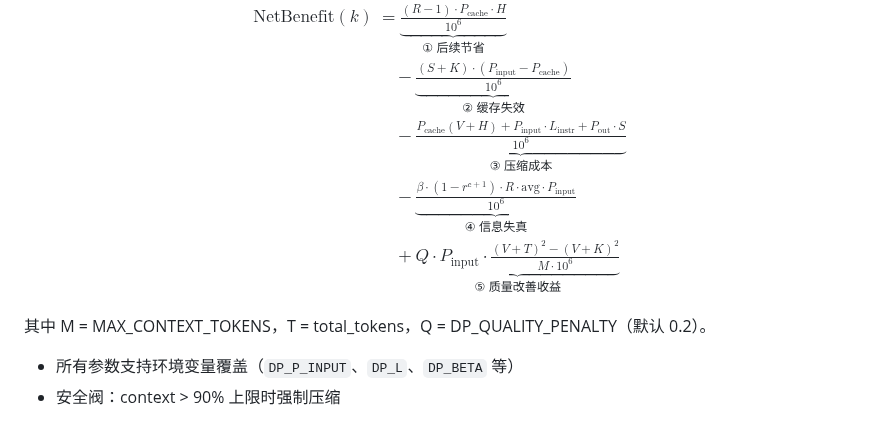
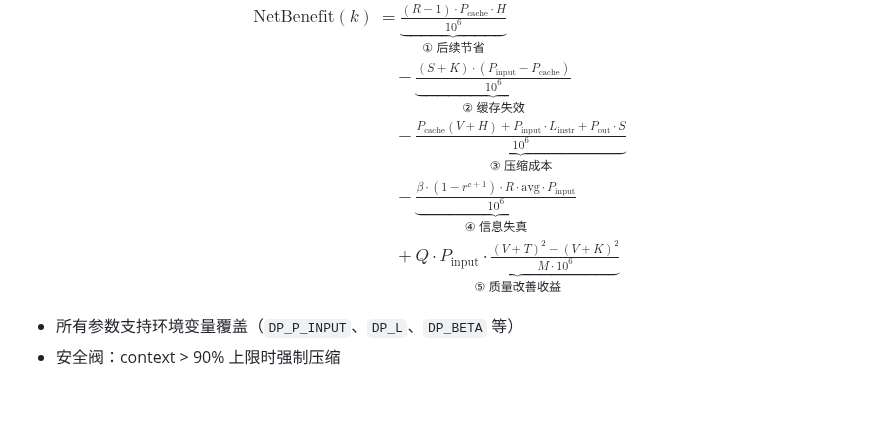
Before and after one commit to lloydzhou/bash-agent, a Markdown page: README.md, the part around the change. Rendered like a GitHub page; blank space fills up the shorter version.

Commit message:
docs: README/README.en 去掉 ⑤ 变量说明行，只保留公式

```diff
--- a/README.md
+++ b/README.md
@@ -179,8 +179,6 @@ $$
 \end{aligned}
 $$
 
-其中 M = MAX_CONTEXT_TOKENS，T = total_tokens，Q = DP_QUALITY_PENALTY（默认 0.2）。
-
 - 所有参数支持环境变量覆盖（`DP_P_INPUT`、`DP_L`、`DP_BETA` 等）
 - 安全阀：context > 90% 上限时强制压缩
 
```
Also changed, not shown: README.en.md (+1 -3 lines).
